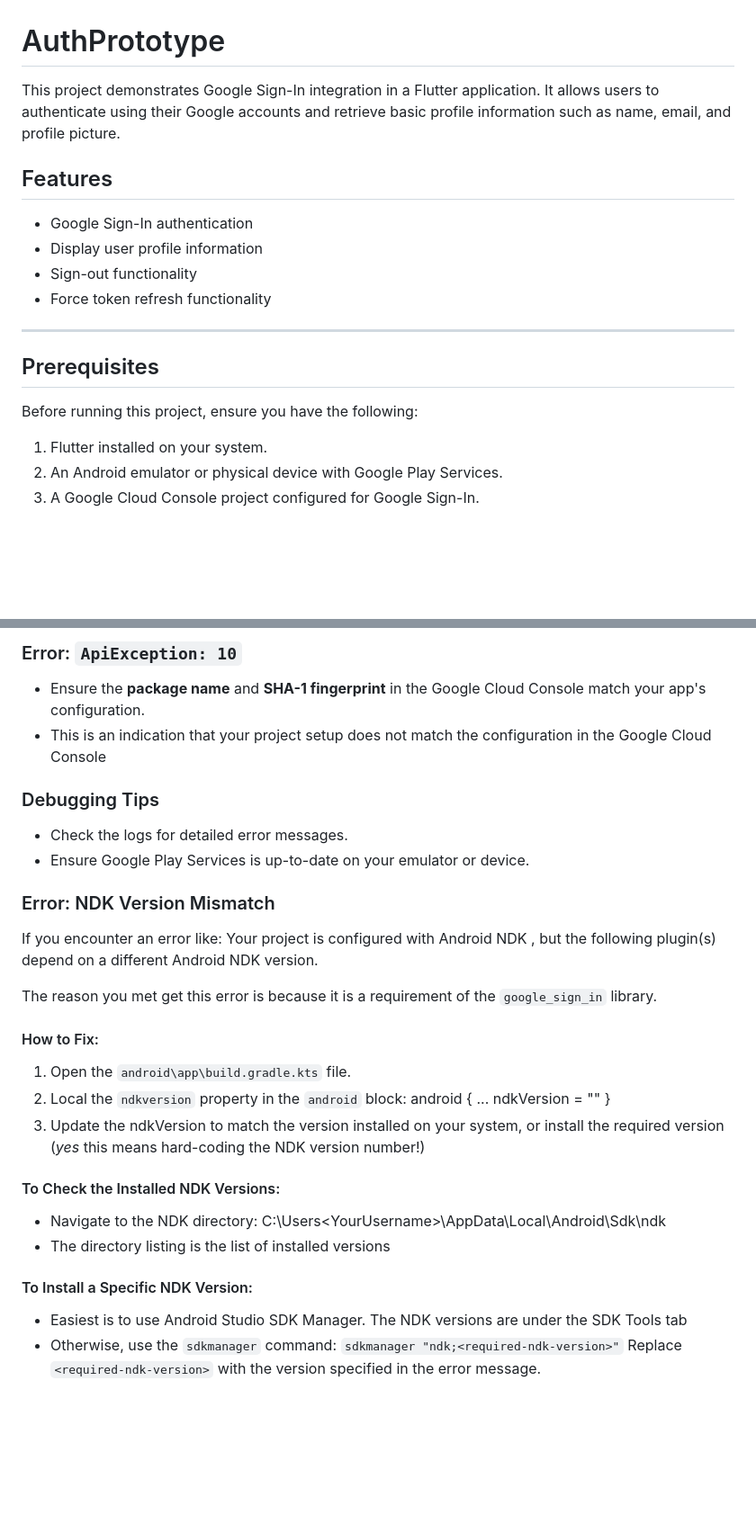
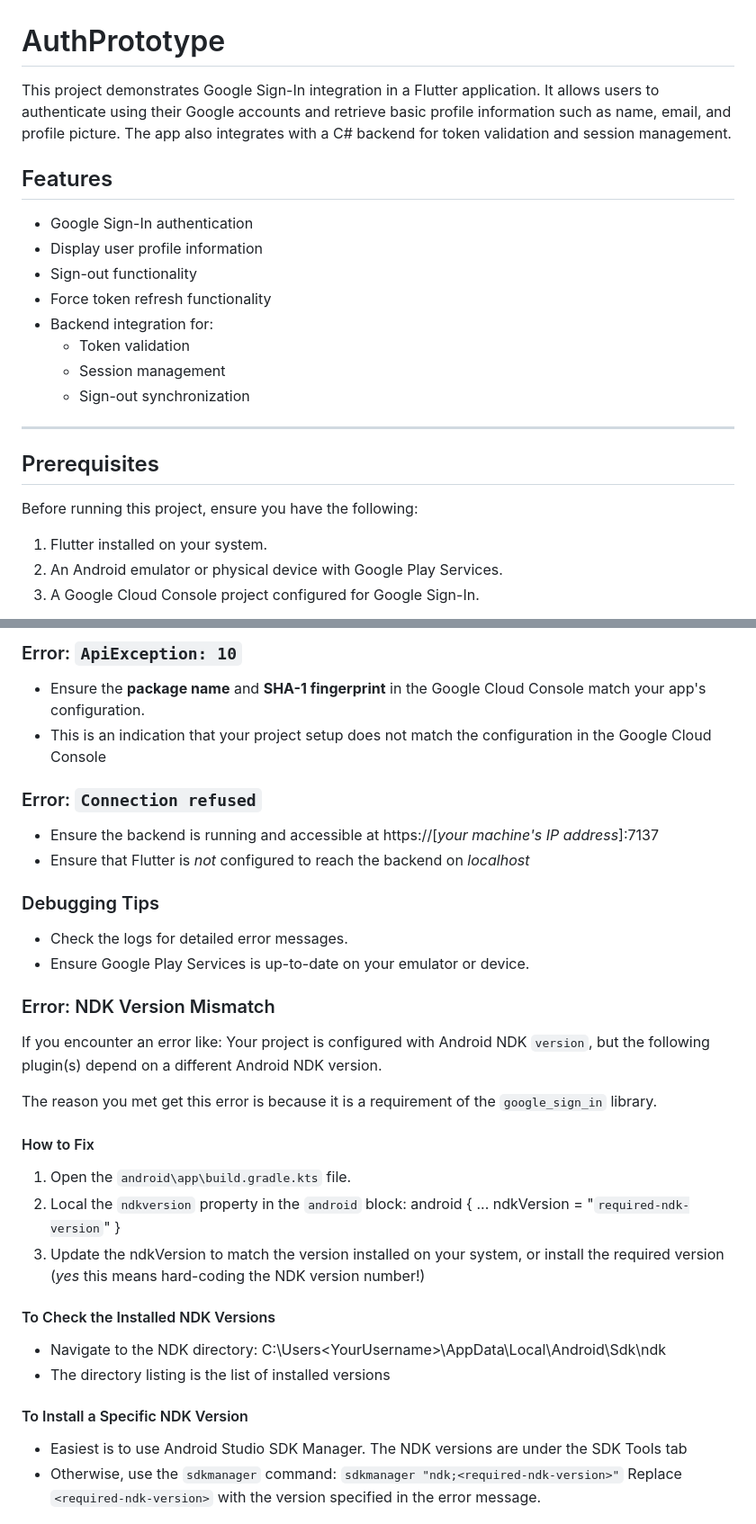
Before and after one commit to aaronlovi/AuthPrototype, a Markdown page: README.md, 2 parts joined by grey strips. Shown at 90% size. GitHub-like rendering; blank space fills up the shorter version.

Commit message:
Update README.md to enhance project documentation: add backend functionality details, clarify configuration steps, and include error handling tips.

````diff
--- a/README.md
+++ b/README.md
@@ -1,18 +1,24 @@
 # AuthPrototype
 
-This project demonstrates Google Sign-In integration in a Flutter application. It allows users to authenticate using their Google accounts and retrieve basic profile information such as name, email, and profile picture.
+This project demonstrates Google Sign-In integration in a Flutter application. It allows users to authenticate using their Google accounts and retrieve basic profile information such as name, email, and profile picture. The app also integrates with a C# backend for token validation and session management.
 
 ## Features
+
 - Google Sign-In authentication
 - Display user profile information
 - Sign-out functionality
 - Force token refresh functionality
+- Backend integration for:
+  - Token validation
+  - Session management
+  - Sign-out synchronization
 
 ---
 
 ## Prerequisites
 
 Before running this project, ensure you have the following:
+
 1. Flutter installed on your system.
 2. An Android emulator or physical device with Google Play Services.
 3. A Google Cloud Console project configured for Google Sign-In.
@@ -87,6 +109,11 @@ Before running this project, ensure you have the following:
 - Ensure the **package name** and **SHA-1 fingerprint** in the Google Cloud Console match your app's configuration.
 - This is an indication that your project setup does not match the configuration in the Google Cloud Console
 
+### Error: `Connection refused`
+
+- Ensure the backend is running and accessible at https://[_your machine's IP address_]:7137
+- Ensure that Flutter is _not_ configured to reach the backend on _localhost_
+
 ### Debugging Tips
 
 - Check the logs for detailed error messages.
@@ -94,22 +121,22 @@ Before running this project, ensure you have the following:
 
 ### Error: NDK Version Mismatch
 
-If you encounter an error like: Your project is configured with Android NDK <version>, but the following plugin(s) depend on a different Android NDK version.
+If you encounter an error like: Your project is configured with Android NDK `version`, but the following plugin(s) depend on a different Android NDK version.
 
 The reason you met get this error is because it is a requirement of the `google_sign_in` library.
 
-#### How to Fix:
+#### How to Fix
 
 1. Open the `android\app\build.gradle.kts` file.
-2. Local the `ndkversion` property in the `android` block: android { ... ndkVersion = "<required-ndk-version>" }
+2. Local the `ndkversion` property in the `android` block: android { ... ndkVersion = "`required-ndk-version`" }
 3. Update the ndkVersion to match the version installed on your system, or install the required version (_yes_ this means hard-coding the NDK version number!)
 
-#### To Check the Installed NDK Versions:
+#### To Check the Installed NDK Versions
 
 - Navigate to the NDK directory: C:\Users\<YourUsername>\AppData\Local\Android\Sdk\ndk
 - The directory listing is the list of installed versions
 
-#### To Install a Specific NDK Version:
+#### To Install a Specific NDK Version
 
 - Easiest is to use Android Studio SDK Manager. The NDK versions are under the SDK Tools tab
 - Otherwise, use the `sdkmanager` command: ```sdkmanager "ndk;<required-ndk-version>"```
````
Also changed, not shown: other parts of README.md (+29 -13 lines).
